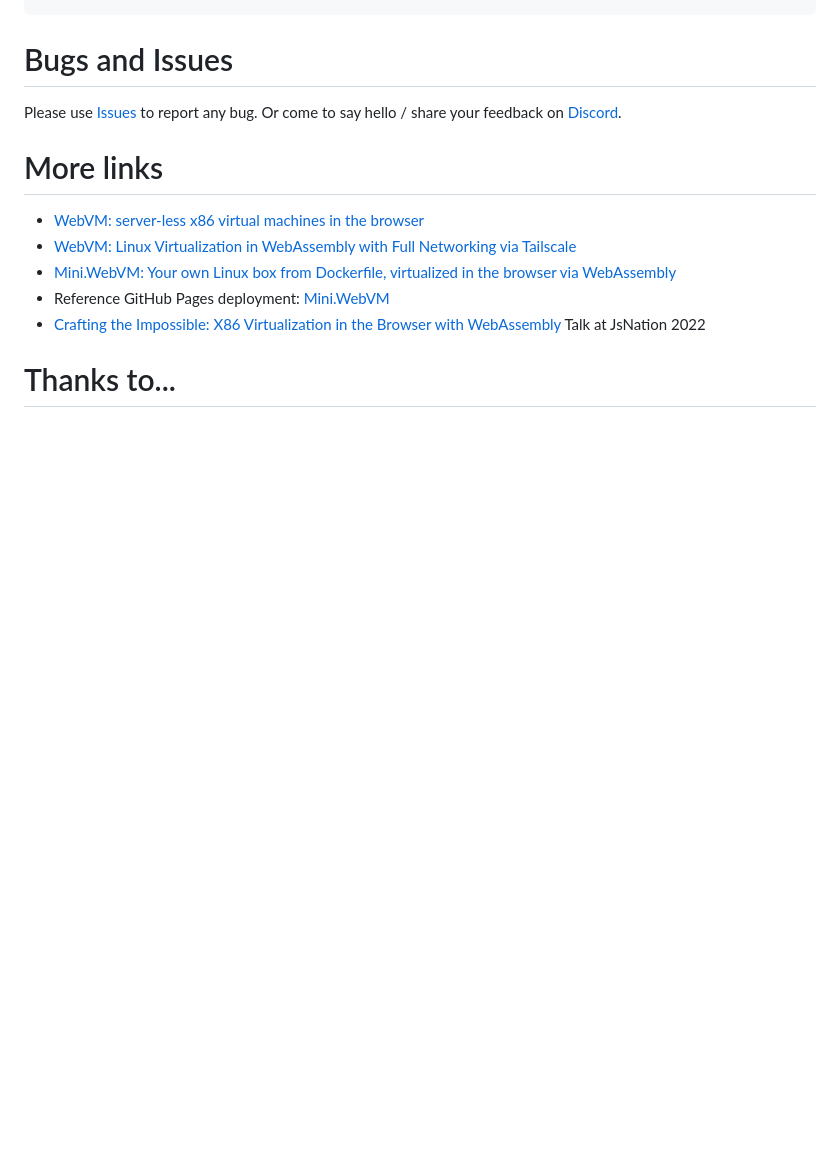
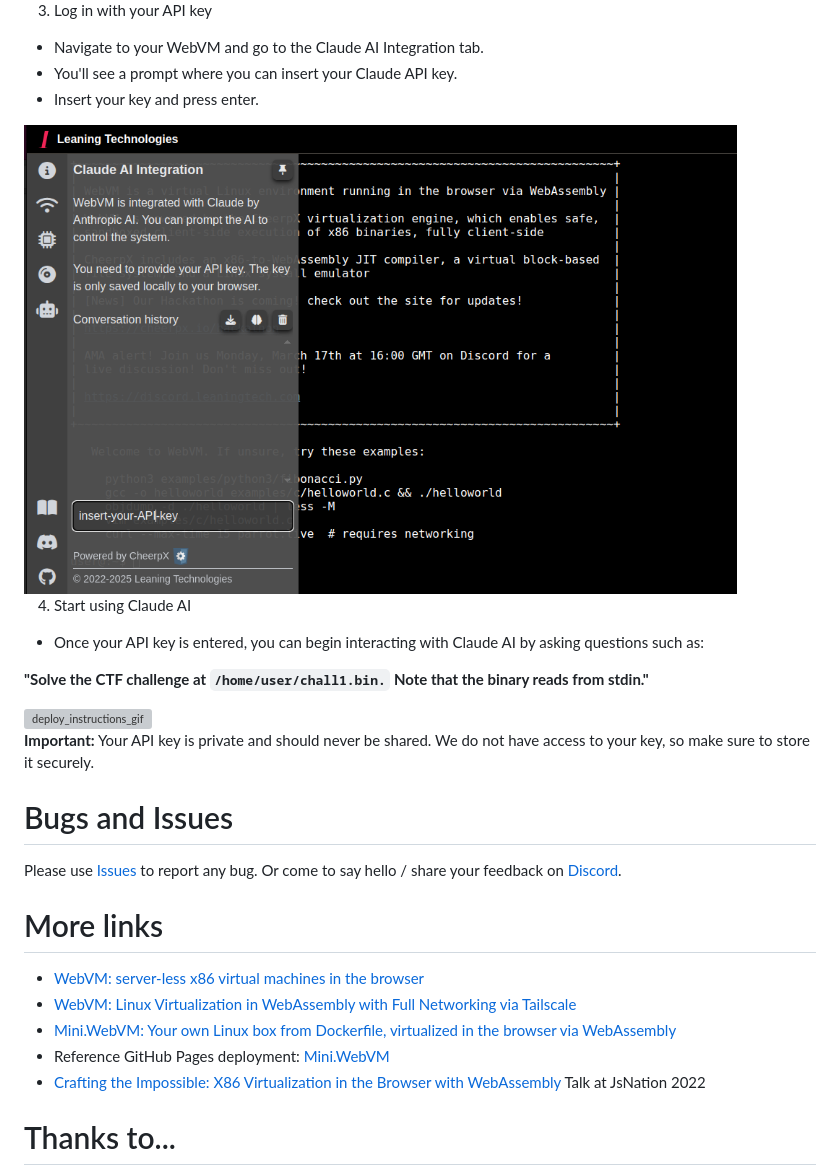
Before and after one commit to leaningtech/webvm, a Markdown page: README.md, the part around one of its changes. Drawn GitHub-style; pictures changed too: assets/insert_key.png (added); blank space fills up the shorter version; grey boxes are pictures that could not be loaded.

```diff
--- a/README.md
+++ b/README.md
@@ -146,3 +161,19 @@ index 2878332..1f3103a 100644
+3. Log in with your API key
+- Navigate to your WebVM and go to the Claude AI Integration tab.
+- You'll see a prompt where you can insert your Claude API key.
+- Insert your key and press enter.
+
+<img src="/assets/insert_key.png" width="90%">
+
+4. Start using Claude AI
+- Once your API key is entered, you can begin interacting with Claude AI by asking questions such as:
+
+ __"Solve the CTF challenge at `/home/user/chall1.bin.` Note that the binary reads from stdin."__
+
+<img src="/assets/webvm_claude_ctf.gif" alt="deploy_instructions_gif" width="90%">
+
+**Important:** Your API key is private and should never be shared. We do not have access to your key, so make sure to store it securely.
+
 # Bugs and Issues
 
 Please use [Issues](https://github.com/leaningtech/webvm/issues) to report any bug.
```
Also changed, not shown: other parts of README.md (+15 -0 lines), assets/anthropic_api_payment.png (added), assets/anthropic_signup.png (added), 1 other file.
